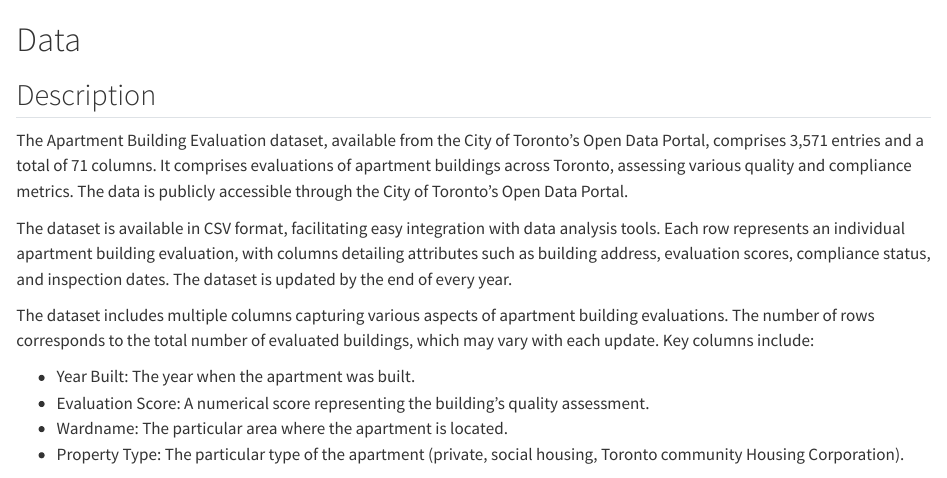
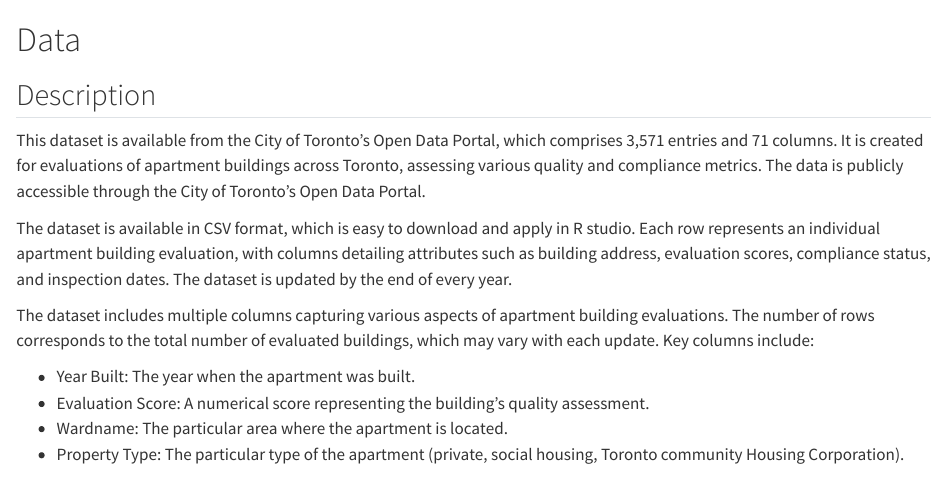
Before and after one commit to ZoeyLin722/Final-Project, a Quarto document (data.qmd): the page in a window 1100 px wide, from its top. Rendered offline with R 4.5, knitr and Pandoc in place of Quarto, with nearby package versions; some code elsewhere in the file could not run offline; long lines of code are wrapped.

Commit message:
Edit data.qmd content

```diff
--- a/data.qmd
+++ b/data.qmd
@@ -2,9 +2,9 @@
 
 ## Description
 
-The Apartment Building Evaluation dataset, available from the City of Toronto's Open Data Portal, comprises 3,571 entries and a total of 71 columns. It comprises evaluations of apartment buildings across Toronto, assessing various quality and compliance metrics. The data is publicly accessible through the City of Toronto's Open Data Portal.
+This dataset is available from the City of Toronto's Open Data Portal, which comprises 3,571 entries and 71 columns. It is created for evaluations of apartment buildings across Toronto, assessing various quality and compliance metrics. The data is publicly accessible through the City of Toronto's Open Data Portal.
 
-The dataset is available in CSV format, facilitating easy integration with data analysis tools. Each row represents an individual apartment building evaluation, with columns detailing attributes such as building address, evaluation scores, compliance status, and inspection dates. The dataset is updated by the end of every year.
+The dataset is available in CSV format, which is easy to download and apply in R studio. Each row represents an individual apartment building evaluation, with columns detailing attributes such as building address, evaluation scores, compliance status, and inspection dates. The dataset is updated by the end of every year.
 
 The dataset includes multiple columns capturing various aspects of apartment building evaluations. The number of rows corresponds to the total number of evaluated buildings, which may vary with each update. Key columns include:
 
```
